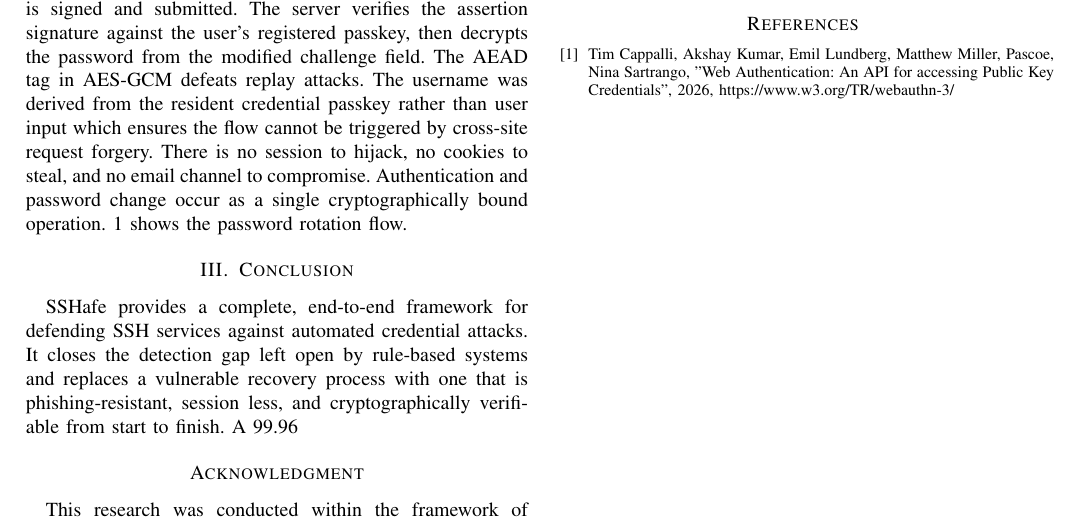
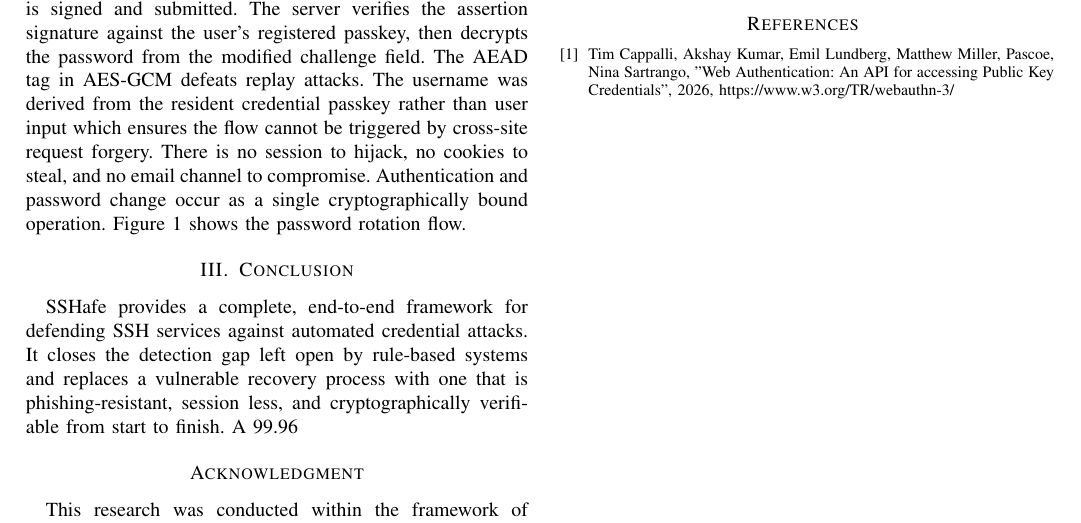
Before and after one commit to AdityaMitra5102/SShafe-ext-abs, a LaTeX paper (sshafe.tex): part of page 2 of 2, cut so that both start at the same text. Compiled offline with pdfLaTeX.

Commit message:
2026-09-05 01:17:36

```diff
--- a/sshafe.tex
+++ b/sshafe.tex
@@ -77,7 +77,7 @@ A Light Gradient Boost Machine (LightGBM) classifier was trained on the features
 
 Deployment was carried out on a low-specification Azure virtual machine running Ubuntu 24.04, with only 2 virtual CPUs and 1 GB of memory, to establish that the system does not require significant compute resources. A daemon continuously monitors the authentication log and, upon detecting a brute-force attack against a valid user account, takes two immediate actions: it modifies the SSH server configuration to disable password authentication specifically for that account, blocking further attempts without disrupting other users and injects a banner into the SSH connection for that user, informing them that their account has been secured and providing a link to a password reset portal. In testing with the Hydra brute-force tool and the Rockyou password list, the system detected and suppressed attacks within ten seconds across all fifteen trials, even when the targeted account used a deliberately weak password. The virtual machine was subsequently left running in the cloud for two weeks and was discovered and attacked by real adversarial actors, against whom the system also successfully defended.
 
-The password reset portal implements a novel credential rotation workflow that addresses the binding problem that undermines most existing recovery mechanisms. Instead of separating authentication from password entry and bridging the two with a session cookie or token, SSHafe encapsulates the new password inside the WebAuthn \cite{webauthn} assertion itself using an ECDHE exchange. The relying party generates ECDHE material and embeds the public part in the authentication challenge. The user's browser generates its own ECDHE material, derives a shared secret, and uses it to encrypt the new password with AES-GCM-256 before the WebAuthn assertion is signed and submitted. The server verifies the assertion signature against the user's registered passkey, then decrypts the password from the modified challenge field. The AEAD tag in AES-GCM defeats replay attacks. The username was derived from the resident credential passkey rather than user input which ensures the flow cannot be triggered by cross-site request forgery. There is no session to hijack, no cookies to steal, and no email channel to compromise. Authentication and password change occur as a single cryptographically bound operation. \ref{FIG:passrot} shows the password rotation flow.
+The password reset portal implements a novel credential rotation workflow that addresses the binding problem that undermines most existing recovery mechanisms. Instead of separating authentication from password entry and bridging the two with a session cookie or token, SSHafe encapsulates the new password inside the WebAuthn \cite{webauthn} assertion itself using an ECDHE exchange. The relying party generates ECDHE material and embeds the public part in the authentication challenge. The user's browser generates its own ECDHE material, derives a shared secret, and uses it to encrypt the new password with AES-GCM-256 before the WebAuthn assertion is signed and submitted. The server verifies the assertion signature against the user's registered passkey, then decrypts the password from the modified challenge field. The AEAD tag in AES-GCM defeats replay attacks. The username was derived from the resident credential passkey rather than user input which ensures the flow cannot be triggered by cross-site request forgery. There is no session to hijack, no cookies to steal, and no email channel to compromise. Authentication and password change occur as a single cryptographically bound operation. Figure \ref{FIG:passrot} shows the password rotation flow.
 
 \begin{figure}[!htbp]
 \centerline{\includegraphics[width=\linewidth]{password-reset-proto.pdf}}
```
